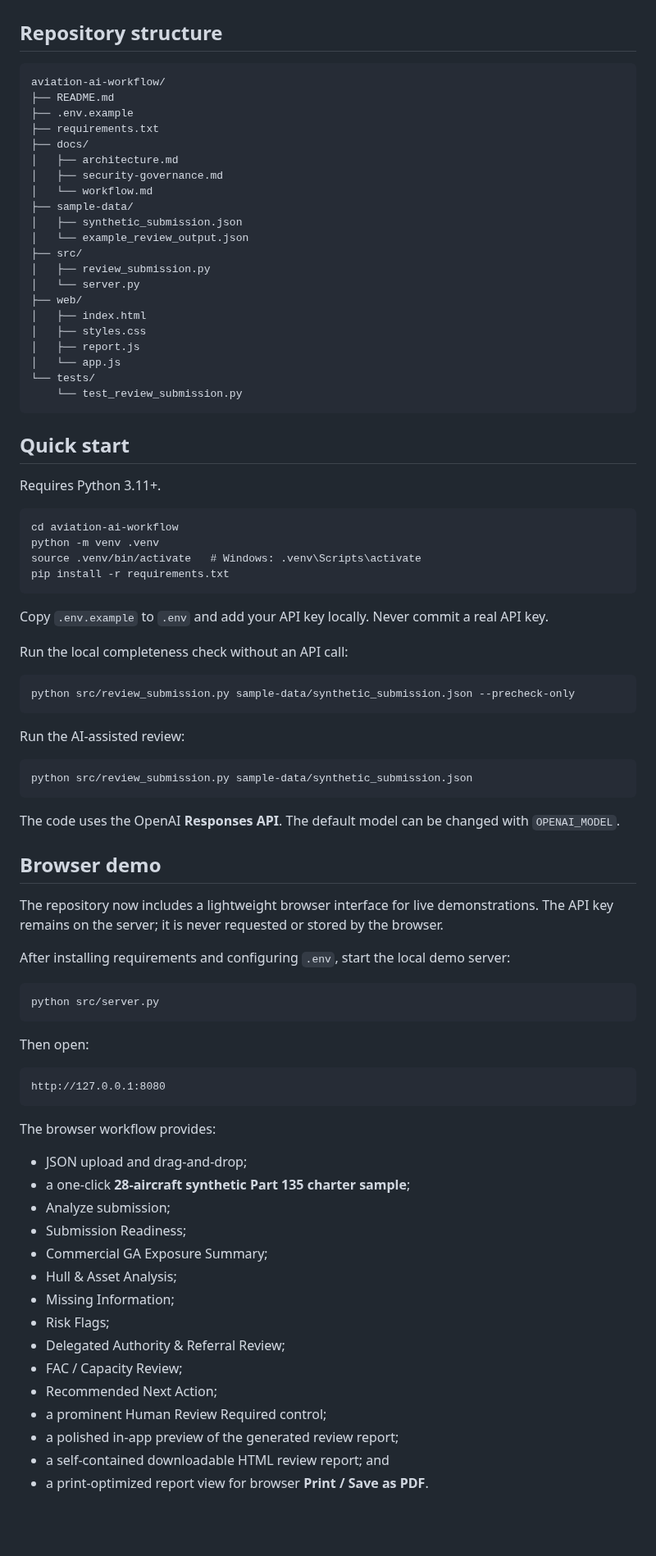
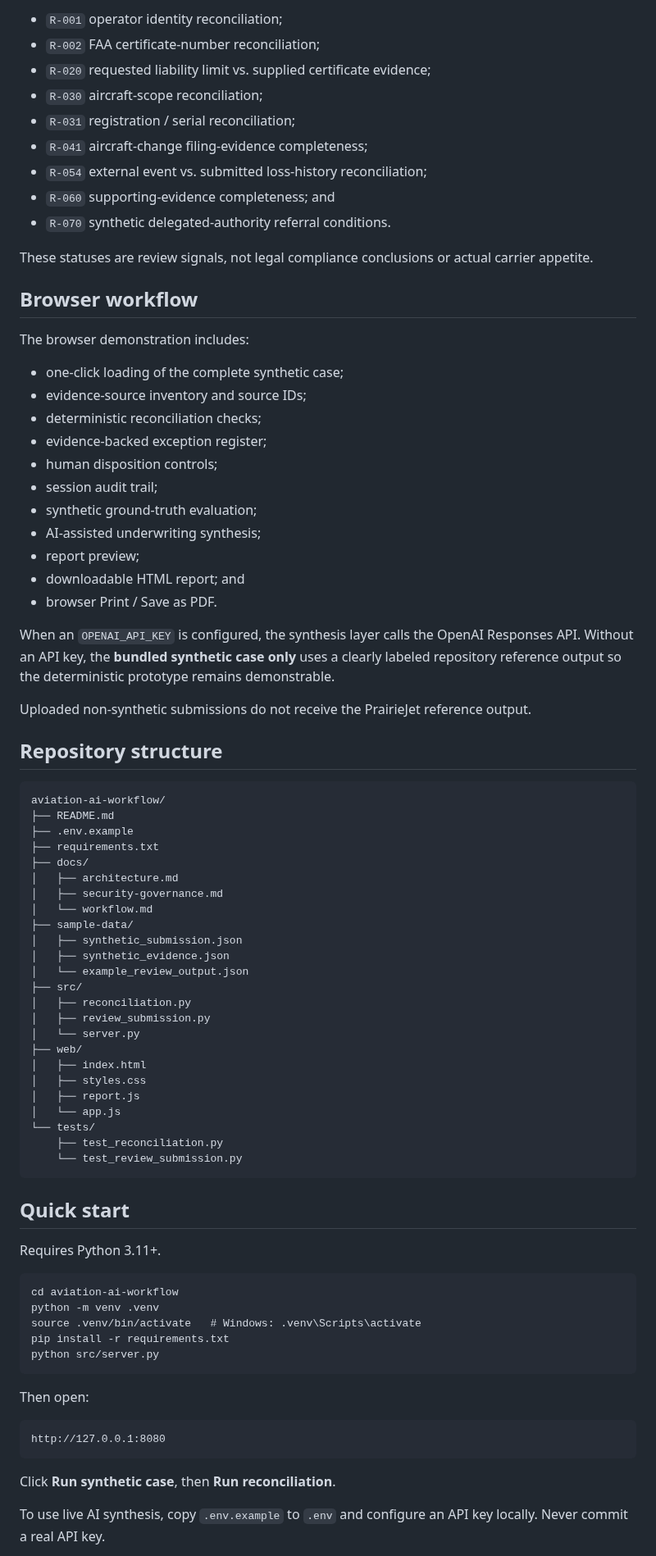
Before and after one commit to JJennings728/ZipSmart360, a Markdown page: aviation-ai-workflow/README.md, the part around one of its changes. Shown at 82% size. Drawn GitHub-style; blank space fills up the shorter version.

```diff
--- a/aviation-ai-workflow/README.md
+++ b/aviation-ai-workflow/README.md
@@ -45,3 +68,34 @@ It does **not** quote or bind insurance, set rates or authorize capacity, make f
+- `R-001` operator identity reconciliation;
+- `R-002` FAA certificate-number reconciliation;
+- `R-020` requested liability limit vs. supplied certificate evidence;
+- `R-030` aircraft-scope reconciliation;
+- `R-031` registration / serial reconciliation;
+- `R-041` aircraft-change filing-evidence completeness;
+- `R-054` external event vs. submitted loss-history reconciliation;
+- `R-060` supporting-evidence completeness; and
+- `R-070` synthetic delegated-authority referral conditions.
+
+These statuses are review signals, not legal compliance conclusions or actual carrier appetite.
+
+## Browser workflow
+
+The browser demonstration includes:
+
+- one-click loading of the complete synthetic case;
+- evidence-source inventory and source IDs;
+- deterministic reconciliation checks;
+- evidence-backed exception register;
+- human disposition controls;
+- session audit trail;
+- synthetic ground-truth evaluation;
+- AI-assisted underwriting synthesis;
+- report preview;
+- downloadable HTML report; and
+- browser Print / Save as PDF.
+
+When an `OPENAI_API_KEY` is configured, the synthesis layer calls the OpenAI Responses API. Without an API key, the **bundled synthetic case only** uses a clearly labeled repository reference output so the deterministic prototype remains demonstrable.
+
+Uploaded non-synthetic submissions do not receive the PrairieJet reference output.
 
 ## Repository structure
 
@@ -55,8 +109,10 @@ It does **not** quote or bind insurance, set rates or authorize capacity, make f
     │   └── workflow.md
     ├── sample-data/
     │   ├── synthetic_submission.json
+    │   ├── synthetic_evidence.json
     │   └── example_review_output.json
     ├── src/
+    │   ├── reconciliation.py
     │   ├── review_submission.py
     │   └── server.py
     ├── web/
@@ -65,6 +121,7 @@ It does **not** quote or bind insurance, set rates or authorize capacity, make f
     │   ├── report.js
     │   └── app.js
     └── tests/
+        ├── test_reconciliation.py
         └── test_review_submission.py
 
 ## Quick start
@@ -75,47 +132,13 @@ Requires Python 3.11+.
     python -m venv .venv
     source .venv/bin/activate   # Windows: .venv\Scripts\activate
     pip install -r requirements.txt
-
-Copy `.env.example` to `.env` and add your API key locally. Never commit a real API key.
-
-Run the local completeness check without an API call:
-
-    python src/review_submission.py sample-data/synthetic_submission.json --precheck-only
-
-Run the AI-assisted review:
-
-    python src/review_submission.py sample-data/synthetic_submission.json
-
-The code uses the OpenAI **Responses API**. The default model can be changed with `OPENAI_MODEL`.
-
-
-## Browser demo
-
-The repository now includes a lightweight browser interface for live demonstrations. The API key remains on the server; it is never requested or stored by the browser.
-
-After installing requirements and configuring `.env`, start the local demo server:
-
     python src/server.py
 
 Then open:
 
     http://127.0.0.1:8080
 
-The browser workflow provides:
+Click **Run synthetic case**, then **Run reconciliation**.
 
-- JSON upload and drag-and-drop;
-- a one-click **28-aircraft synthetic Part 135 charter sample**;
-- Analyze submission;
-- Submission Readiness;
-- Commercial GA Exposure Summary;
-- Hull & Asset Analysis;
-- Missing Information;
-- Risk Flags;
-- Delegated Authority & Referral Review;
-- FAC / Capacity Review;
-- Recommended Next Action;
-- a prominent Human Review Required control;
-- a polished in-app preview of the generated review report;
-- a self-contained downloadable HTML review report; and
-- a print-optimized report view for browser **Print / Save as PDF**.
+To use live AI synthesis, copy `.env.example` to `.env` and configure an API key locally. Never commit a real API key.
 
```
Also changed, not shown: other parts of aviation-ai-workflow/README.md (+82 -48 lines).
